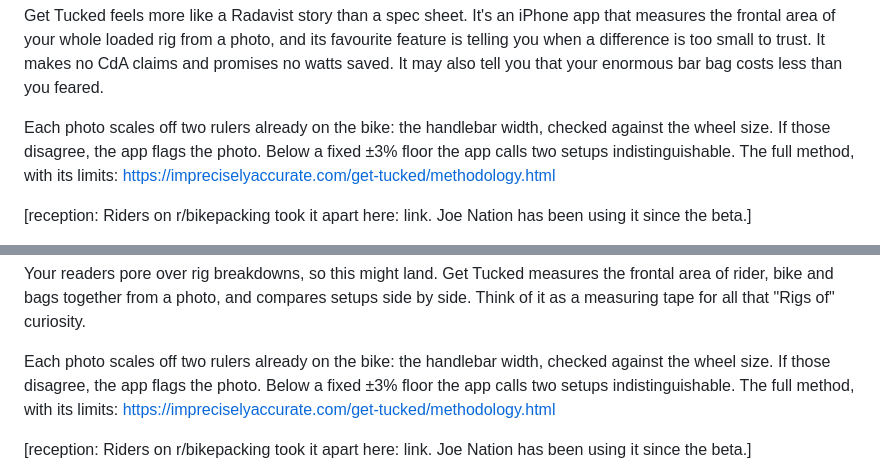
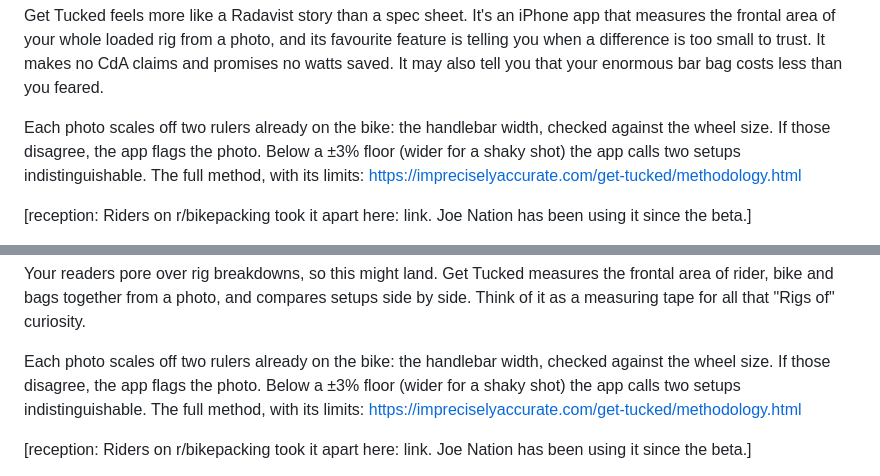
Before and after one commit to kahchan/get-tucked, a Markdown page: marketing/outreach-sends.md, 2 parts joined by grey strips. Rendered like a GitHub page.

```diff
--- a/marketing/outreach-sends.md
+++ b/marketing/outreach-sends.md
@@ -274,7 +274,7 @@ when a difference is too small to trust. It makes no CdA claims and promises no
 may also tell you that your enormous bar bag costs less than you feared.
 
 Each photo scales off two rulers already on the bike: the handlebar width, checked against the
-wheel size. If those disagree, the app flags the photo. Below a fixed ±3% floor the app calls two
+wheel size. If those disagree, the app flags the photo. Below a ±3% floor (wider for a shaky shot) the app calls two
 setups indistinguishable. The full method, with its limits:
 https://impreciselyaccurate.com/get-tucked/methodology.html
 
@@ -305,7 +305,7 @@ rider, bike and bags together from a photo, and compares setups side by side. Th
 measuring tape for all that "Rigs of" curiosity.
 
 Each photo scales off two rulers already on the bike: the handlebar width, checked against the
-wheel size. If those disagree, the app flags the photo. Below a fixed ±3% floor the app calls two
+wheel size. If those disagree, the app flags the photo. Below a ±3% floor (wider for a shaky shot) the app calls two
 setups indistinguishable. The full method, with its limits:
 https://impreciselyaccurate.com/get-tucked/methodology.html
 
```
Also changed, not shown: marketing/outreach-drafts.md (+28 -16 lines).
